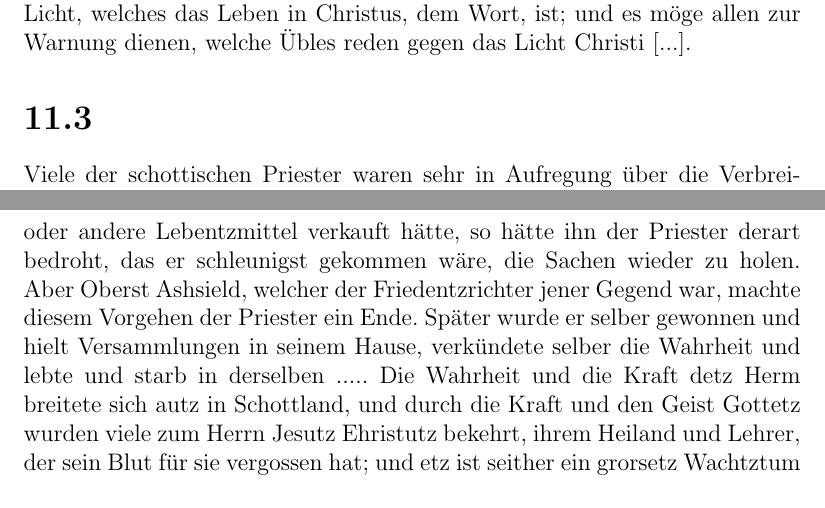
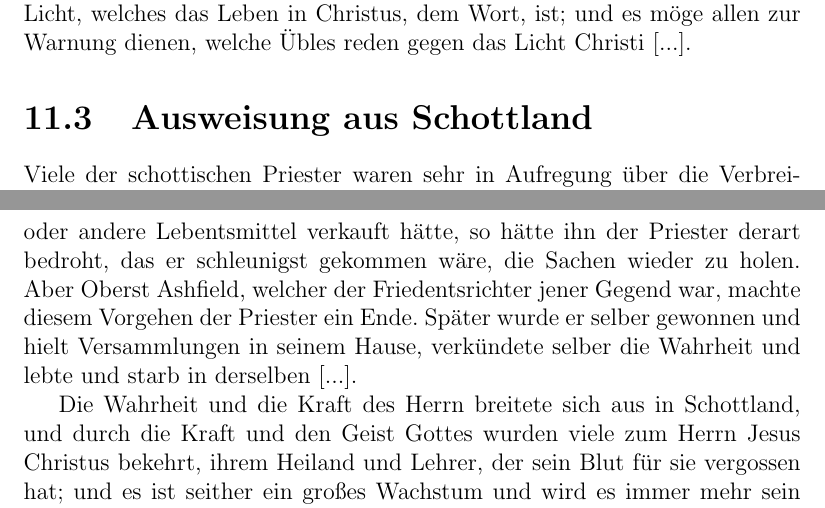
Before and after one commit to OlafRadicke/george_fox_tagebuch, a LaTeX book (komplett.tex, which reads kap_11.tex): two parts of pages 138 and 140 of 336, joined at a grey line, cut so that both start at the same text. Compiled offline with pdfLaTeX.

Commit message:
weiter....

```diff
--- a/kap_11.tex
+++ b/kap_11.tex
@@ -175,7 +175,7 @@ dem geht, der das Licht beschimpft,. das Licht, welches das Leben
 in Christus, dem Wort, ist; und es möge allen zur Warnung
 dienen, welche Übles reden gegen das Licht Christi [...].
 
-\section{}
+\section{Ausweisung aus Schottland}
 
 Viele der schottischen Priester waren sehr in Aufregung über
 die Verbreitung der Wahrheit, weil sie dadurch ihre Zuhörer
@@ -261,12 +262,17 @@ viele in grose Bedrängnitz brachte. Denn wenn einer von ihren
-Nachbarn ihnen Brot oder andere Lebentzmittel verkauft hätte, so
+ihre Ware verkaufen, noch sich das ihnen Nötige anschaffen, was
+viele in große Bedrängnis brachte. Denn wenn einer von ihren
+Nachbarn ihnen Brot oder andere Lebentsmittel verkauft hätte, so
 hätte ihn der Priester derart bedroht, das er schleunigst gekommen
-wäre, die Sachen wieder zu holen. Aber Oberst Ashsield, welcher
-der Friedentzrichter jener Gegend war, machte diesem Vorgehen
+wäre, die Sachen wieder zu holen. Aber Oberst
+Ashfield,\person{Oberst Ashfield} welcher
+der Friedentsrichter jener Gegend war, machte diesem Vorgehen
 der Priester ein Ende. Später wurde er selber gewonnen und hielt
 Versammlungen in seinem Hause, verkündete selber die Wahrheit
-und lebte und starb in derselben .....
-Die Wahrheit und die Kraft detz Herm breitete sich autz in
-Schottland, und durch die Kraft und den Geist Gottetz wurden
-viele zum Herrn Jesutz Ehristutz bekehrt, ihrem Heiland und Lehrer,
-der sein Blut für sie vergossen hat; und etz ist seither ein grorsetz
-Wachtztum und wird etz immer mehr sein in Schottland. Denn
+und lebte und starb in derselben [...].
+
+
+Die Wahrheit und die Kraft des Herrn breitete sich aus in
+Schottland, und durch die Kraft und den Geist Gottes wurden
+viele zum Herrn Jesus Christus bekehrt, ihrem Heiland und Lehrer,
+der sein Blut für sie vergossen hat; und es ist seither ein großes
+Wachstum und wird es immer mehr sein in Schottland. Denn
```
Also changed, not shown: kap_11.tex (37 more changed lines).
